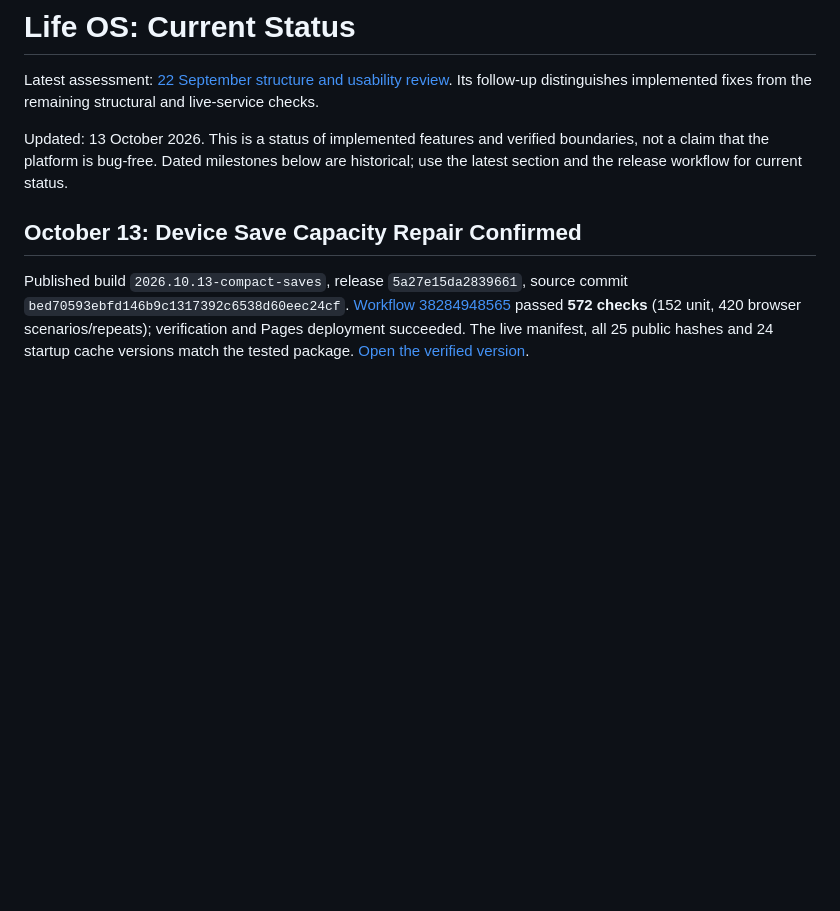
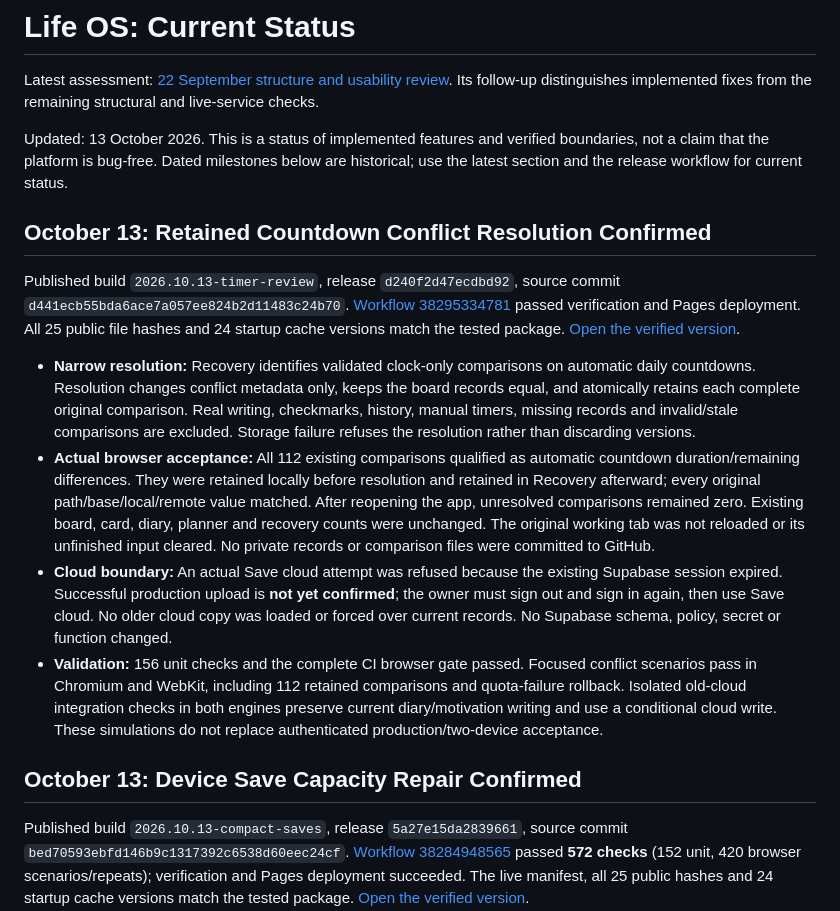
Before and after one commit to austinwong94/life-os, a Markdown page: PLATFORM-STATUS.md, the part around the change. Rendered like a GitHub page; blank space fills up the shorter version.

Commit message:
Document retained timer review and expired-session boundary [skip ci]

```diff
--- a/PLATFORM-STATUS.md
+++ b/PLATFORM-STATUS.md
@@ -3,6 +3,15 @@
 Latest assessment: [22 September structure and usability review](PLATFORM-REASSESSMENT-2026-09-22.md). Its follow-up distinguishes implemented fixes from the remaining structural and live-service checks.
 
 Updated: 13 October 2026. This is a status of implemented features and verified boundaries, not a claim that the platform is bug-free. Dated milestones below are historical; use the latest section and the release workflow for current status.
+
+## October 13: Retained Countdown Conflict Resolution Confirmed
+
+Published build `2026.10.13-timer-review`, release `d240f2d47ecdbd92`, source commit `d441ecb55bda6ace7a057ee824b2d11483c24b70`. [Workflow 38295334781](https://github.com/austinwong94/life-os/actions/runs/38295334781) passed verification and Pages deployment. All 25 public file hashes and 24 startup cache versions match the tested package. [Open the verified version](https://austinwong94.github.io/life-os/?v=d240f2d47ecdbd92).
+
+- **Narrow resolution:** Recovery identifies validated clock-only comparisons on automatic daily countdowns. Resolution changes conflict metadata only, keeps the board records equal, and atomically retains each complete original comparison. Real writing, checkmarks, history, manual timers, missing records and invalid/stale comparisons are excluded. Storage failure refuses the resolution rather than discarding versions.
+- **Actual browser acceptance:** All 112 existing comparisons qualified as automatic countdown duration/remaining differences. They were retained locally before resolution and retained in Recovery afterward; every original path/base/local/remote value matched. After reopening the app, unresolved comparisons remained zero. Existing board, card, diary, planner and recovery counts were unchanged. The original working tab was not reloaded or its unfinished input cleared. No private records or comparison files were committed to GitHub.
+- **Cloud boundary:** An actual Save cloud attempt was refused because the existing Supabase session expired. Successful production upload is **not yet confirmed**; the owner must sign out and sign in again, then use Save cloud. No older cloud copy was loaded or forced over current records. No Supabase schema, policy, secret or function changed.
+- **Validation:** 156 unit checks and the complete CI browser gate passed. Focused conflict scenarios pass in Chromium and WebKit, including 112 retained comparisons and quota-failure rollback. Isolated old-cloud integration checks in both engines preserve current diary/motivation writing and use a conditional cloud write. These simulations do not replace authenticated production/two-device acceptance.
 
 ## October 13: Device Save Capacity Repair Confirmed
 
```
